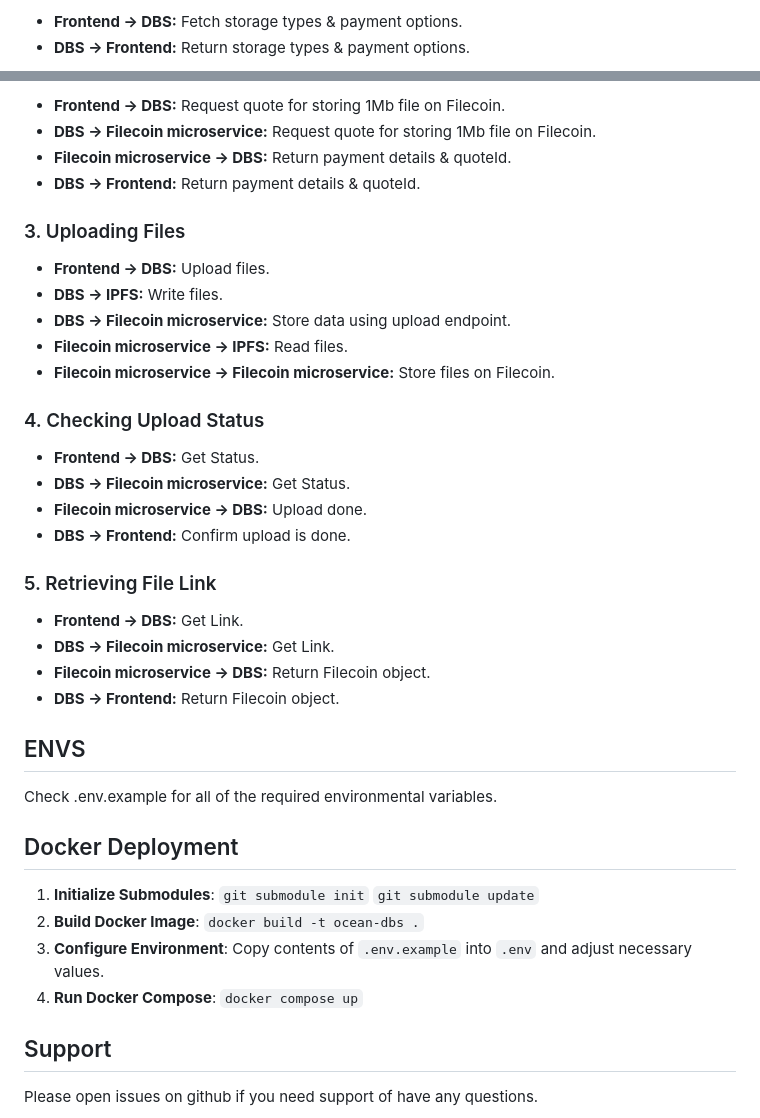
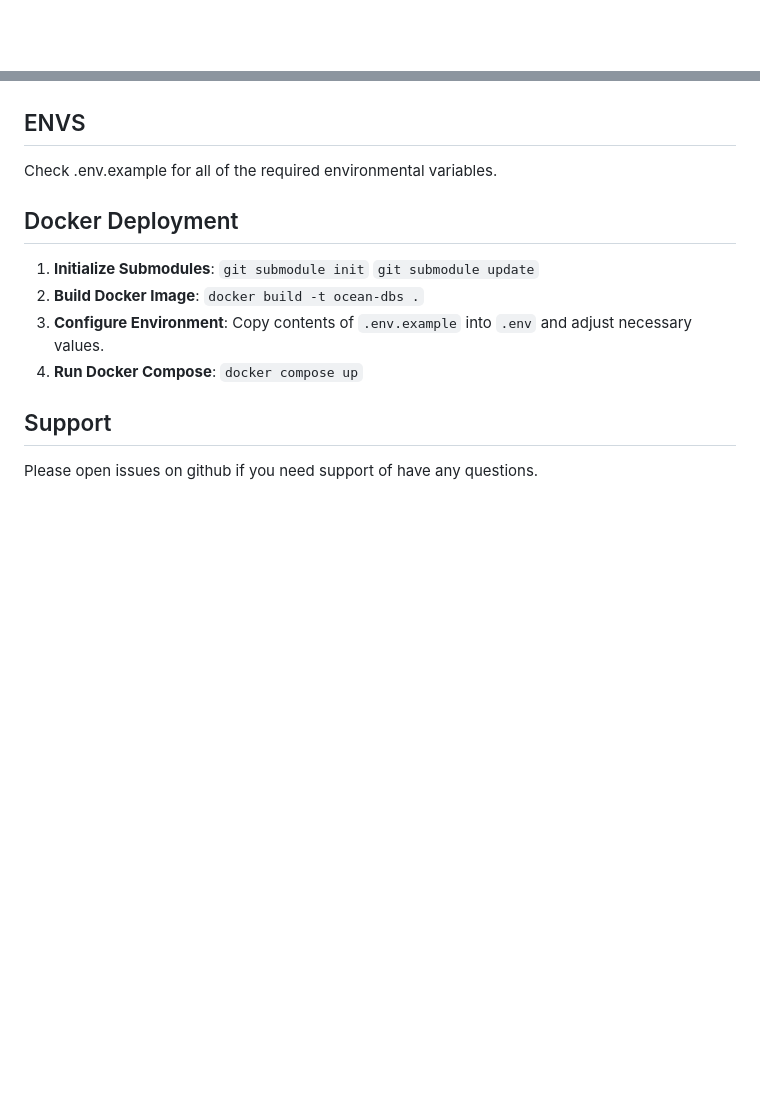
Before and after one commit to oceanprotocol/uploader_backend, a Markdown page: README.md, 2 parts joined by grey strips. Rendered like a GitHub page; blank space fills up the shorter version.

Commit message:
Added diagrams to storage flow

```diff
--- a/README.md
+++ b/README.md
@@ -272,4 +272,2 @@ Reference: [Ocean Protocol DID DDO](https://docs.oceanprotocol.com/core-concepts
 
-- **Frontend -> DBS:** Fetch storage types & payment options.
-- **DBS -> Frontend:** Return storage types & payment options.
 
@@ -277,30 +275,4 @@ Reference: [Ocean Protocol DID DDO](https://docs.oceanprotocol.com/core-concepts
 
-- **Frontend -> DBS:** Request quote for storing 1Mb file on Filecoin.
-- **DBS -> Filecoin microservice:** Request quote for storing 1Mb file on Filecoin.
-- **Filecoin microservice -> DBS:** Return payment details & quoteId.
-- **DBS -> Frontend:** Return payment details & quoteId.
-
-### 3. Uploading Files
-
-- **Frontend -> DBS:** Upload files.
-- **DBS -> IPFS:** Write files.
-- **DBS -> Filecoin microservice:** Store data using upload endpoint.
-- **Filecoin microservice -> IPFS:** Read files.
-- **Filecoin microservice -> Filecoin microservice:** Store files on Filecoin.
-
-### 4. Checking Upload Status
-
-- **Frontend -> DBS:** Get Status.
-- **DBS -> Filecoin microservice:** Get Status.
-- **Filecoin microservice -> DBS:** Upload done.
-- **DBS -> Frontend:** Confirm upload is done.
-
-### 5. Retrieving File Link
-
-- **Frontend -> DBS:** Get Link.
-- **DBS -> Filecoin microservice:** Get Link.
-- **Filecoin microservice -> DBS:** Return Filecoin object.
-- **DBS -> Frontend:** Return Filecoin object.
 
 
 ## ENVS
```
Also changed, not shown: other parts of README.md (+2 -2 lines).
